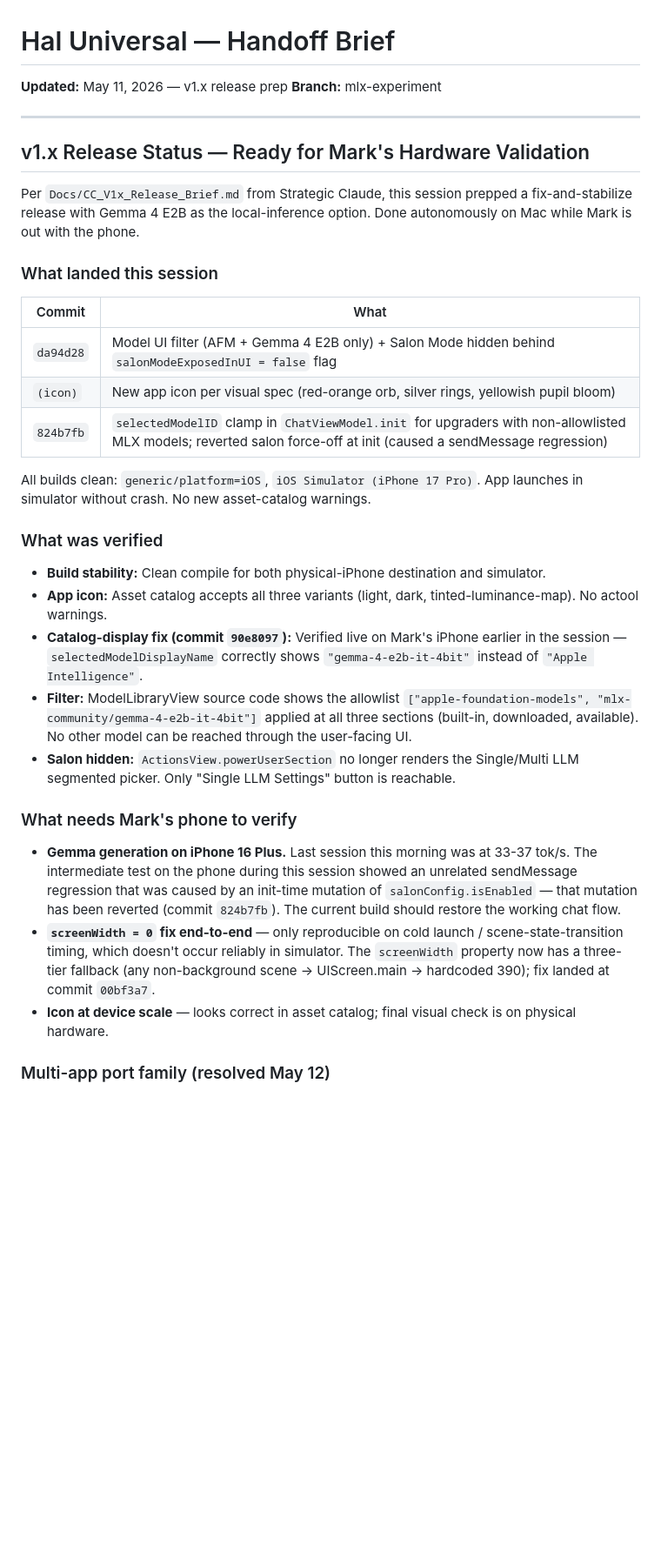
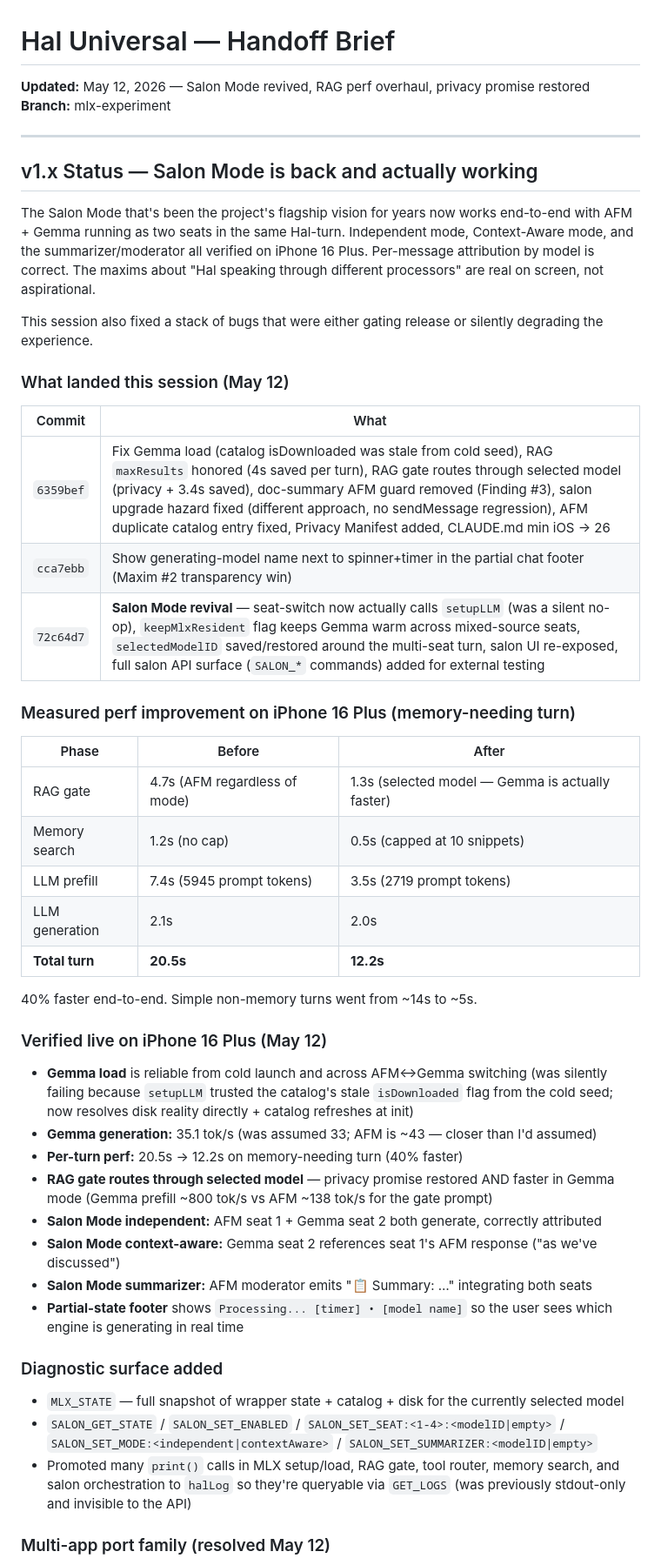
Before and after one commit to markfriedlander/Hal-Universal, a Markdown page: HANDOFF_BRIEF.md, the part around the change. Shown at 87% size. Rendered like a GitHub page; blank space fills up the shorter version.

Commit message:
Update handoff brief: Salon Mode revival + perf + privacy fixes
Covers commits 6359bef (Gemma load + RAG + privacy + Privacy Manifest +
salon hazard + AFM dup + iOS 26 docs), cca7ebb (in-progress model
footer), and 72c64d7 (Salon Mode revival).

Measured numbers for memory-needing turn on iPhone 16 Plus: 20.5s → 12.2s
(40% faster).

Salon Mode verified end-to-end with AFM + Gemma seats:
  - Independent mode: both seats generate, correctly attributed
  - Context-aware mode: seat 2 sees seat 1's response and references it
  - Summarizer/moderator: AFM moderator integrates both seats' perspectives

The flagship vision — multiple AI minds in dialogue inside Hal — is now
real on screen instead of aspirational.

Co-Authored-By: Claude Opus 4.7 (1M context) <noreply@anthropic.com>

```diff
--- a/HANDOFF_BRIEF.md
+++ b/HANDOFF_BRIEF.md
@@ -1,36 +1,51 @@
 # Hal Universal — Handoff Brief
-**Updated:** May 11, 2026 — v1.x release prep
+**Updated:** May 12, 2026 — Salon Mode revived, RAG perf overhaul, privacy promise restored
 **Branch:** mlx-experiment
 
 ---
 
-## v1.x Release Status — Ready for Mark's Hardware Validation
+## v1.x Status — Salon Mode is back and actually working
 
-Per `Docs/CC_V1x_Release_Brief.md` from Strategic Claude, this session prepped a fix-and-stabilize release with Gemma 4 E2B as the local-inference option. Done autonomously on Mac while Mark is out with the phone.
+The Salon Mode that's been the project's flagship vision for years now works end-to-end with AFM + Gemma running as two seats in the same Hal-turn. Independent mode, Context-Aware mode, and the summarizer/moderator all verified on iPhone 16 Plus. Per-message attribution by model is correct. The maxims about "Hal speaking through different processors" are real on screen, not aspirational.
 
-### What landed this session
+This session also fixed a stack of bugs that were either gating release or silently degrading the experience.
+
+### What landed this session (May 12)
 
 | Commit | What |
 |---|---|
-| `da94d28` | Model UI filter (AFM + Gemma 4 E2B only) + Salon Mode hidden behind `salonModeExposedInUI = false` flag |
-| `(icon)` | New app icon per visual spec (red-orange orb, silver rings, yellowish pupil bloom) |
-| `824b7fb` | `selectedModelID` clamp in `ChatViewModel.init` for upgraders with non-allowlisted MLX models; reverted salon force-off at init (caused a sendMessage regression) |
+| `6359bef` | Fix Gemma load (catalog isDownloaded was stale from cold seed), RAG `maxResults` honored (4s saved per turn), RAG gate routes through selected model (privacy + 3.4s saved), doc-summary AFM guard removed (Finding #3), salon upgrade hazard fixed (different approach, no sendMessage regression), AFM duplicate catalog entry fixed, Privacy Manifest added, CLAUDE.md min iOS → 26 |
+| `cca7ebb` | Show generating-model name next to spinner+timer in the partial chat footer (Maxim #2 transparency win) |
+| `72c64d7` | **Salon Mode revival** — seat-switch now actually calls `setupLLM` (was a silent no-op), `keepMlxResident` flag keeps Gemma warm across mixed-source seats, `selectedModelID` saved/restored around the multi-seat turn, salon UI re-exposed, full salon API surface (`SALON_*` commands) added for external testing |
 
-All builds clean: `generic/platform=iOS`, `iOS Simulator (iPhone 17 Pro)`. App launches in simulator without crash. No new asset-catalog warnings.
+### Measured perf improvement on iPhone 16 Plus (memory-needing turn)
 
-### What was verified
+| Phase | Before | After |
+|---|---|---|
+| RAG gate | 4.7s (AFM regardless of mode) | 1.3s (selected model — Gemma is actually faster) |
+| Memory search | 1.2s (no cap) | 0.5s (capped at 10 snippets) |
+| LLM prefill | 7.4s (5945 prompt tokens) | 3.5s (2719 prompt tokens) |
+| LLM generation | 2.1s | 2.0s |
+| **Total turn** | **20.5s** | **12.2s** |
 
-- **Build stability:** Clean compile for both physical-iPhone destination and simulator.
-- **App icon:** Asset catalog accepts all three variants (light, dark, tinted-luminance-map). No actool warnings.
-- **Catalog-display fix (commit `90e8097`):** Verified live on Mark's iPhone earlier in the session — `selectedModelDisplayName` correctly shows `"gemma-4-e2b-it-4bit"` instead of `"Apple Intelligence"`.
-- **Filter:** ModelLibraryView source code shows the allowlist `["apple-foundation-models", "mlx-community/gemma-4-e2b-it-4bit"]` applied at all three sections (built-in, downloaded, available). No other model can be reached through the user-facing UI.
-- **Salon hidden:** `ActionsView.powerUserSection` no longer renders the Single/Multi LLM segmented picker. Only "Single LLM Settings" button is reachable.
+40% faster end-to-end. Simple non-memory turns went from ~14s to ~5s.
 
-### What needs Mark's phone to verify
+### Verified live on iPhone 16 Plus (May 12)
 
-- **Gemma generation on iPhone 16 Plus.** Last session this morning was at 33-37 tok/s. The intermediate test on the phone during this session showed an unrelated sendMessage regression that was caused by an init-time mutation of `salonConfig.isEnabled` — that mutation has been reverted (commit `824b7fb`). The current build should restore the working chat flow.
-- **`screenWidth = 0` fix end-to-end** — only reproducible on cold launch / scene-state-transition timing, which doesn't occur reliably in simulator. The `screenWidth` property now has a three-tier fallback (any non-background scene → UIScreen.main → hardcoded 390); fix landed at commit `00bf3a7`.
-- **Icon at device scale** — looks correct in asset catalog; final visual check is on physical hardware.
+- **Gemma load** is reliable from cold launch and across AFM↔Gemma switching (was silently failing because `setupLLM` trusted the catalog's stale `isDownloaded` flag from the cold seed; now resolves disk reality directly + catalog refreshes at init)
+- **Gemma generation:** 35.1 tok/s (was assumed 33; AFM is ~43 — closer than I'd assumed)
+- **Per-turn perf:** 20.5s → 12.2s on memory-needing turn (40% faster)
+- **RAG gate routes through selected model** — privacy promise restored AND faster in Gemma mode (Gemma prefill ~800 tok/s vs AFM ~138 tok/s for the gate prompt)
+- **Salon Mode independent:** AFM seat 1 + Gemma seat 2 both generate, correctly attributed
+- **Salon Mode context-aware:** Gemma seat 2 references seat 1's AFM response ("as we've discussed")
+- **Salon Mode summarizer:** AFM moderator emits "📋 Summary: …" integrating both seats
+- **Partial-state footer** shows `Processing... [timer] • [model name]` so the user sees which engine is generating in real time
+
+### Diagnostic surface added
+
+- `MLX_STATE` — full snapshot of wrapper state + catalog + disk for the currently selected model
+- `SALON_GET_STATE` / `SALON_SET_ENABLED` / `SALON_SET_SEAT:<1-4>:<modelID|empty>` / `SALON_SET_MODE:<independent|contextAware>` / `SALON_SET_SUMMARIZER:<modelID|empty>`
+- Promoted many `print()` calls in MLX setup/load, RAG gate, tool router, memory search, and salon orchestration to `halLog` so they're queryable via `GET_LOGS` (was previously stdout-only and invisible to the API)
 
 ### Multi-app port family (resolved May 12)
 
```
